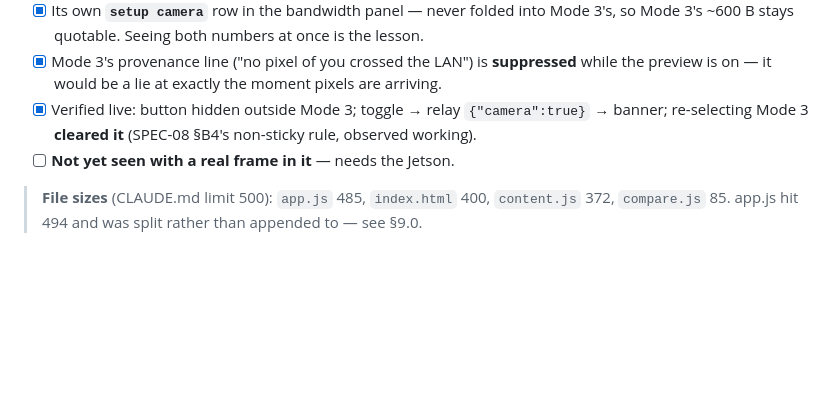
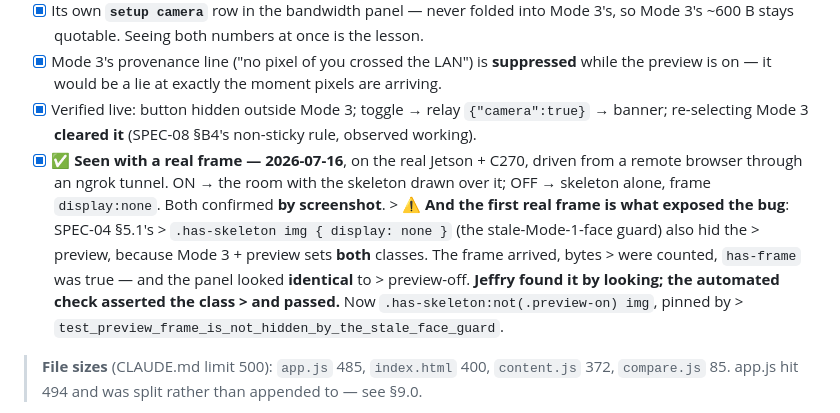
Before and after one commit to jeffrymahbuubi/edge_workshop_camera, a Markdown page: docs/specs/SPEC-03-web-dashboard.md, the part around the change. Rendered like a GitHub page; blank space fills up the shorter version.

```diff
--- a/docs/specs/SPEC-03-web-dashboard.md
+++ b/docs/specs/SPEC-03-web-dashboard.md
@@ -375,7 +375,16 @@ no `!important` (which would have buried the cause).
       the preview is on — it would be a lie at exactly the moment pixels are arriving.
 - [x] Verified live: button hidden outside Mode 3; toggle → relay `{"camera":true}` → banner;
       re-selecting Mode 3 **cleared it** (SPEC-08 §B4's non-sticky rule, observed working).
-- [ ] **Not yet seen with a real frame in it** — needs the Jetson.
+- [x] ✅ **Seen with a real frame — 2026-07-16**, on the real Jetson + C270, driven from a
+      remote browser through an ngrok tunnel. ON → the room with the skeleton drawn over
+      it; OFF → skeleton alone, frame `display:none`. Both confirmed **by screenshot**.
+      > ⚠️ **And the first real frame is what exposed the bug**: SPEC-04 §5.1's
+      > `.has-skeleton img { display: none }` (the stale-Mode-1-face guard) also hid the
+      > preview, because Mode 3 + preview sets **both** classes. The frame arrived, bytes
+      > were counted, `has-frame` was true — and the panel looked **identical** to
+      > preview-off. **Jeffry found it by looking; the automated check asserted the class
+      > and passed.** Now `.has-skeleton:not(.preview-on) img`, pinned by
+      > `test_preview_frame_is_not_hidden_by_the_stale_face_guard`.
 
 > **File sizes** (CLAUDE.md limit 500): `app.js` 485, `index.html` 400, `content.js` 372,
 > `compare.js` 85. app.js hit 494 and was split rather than appended to — see §9.0.
```
Also changed, not shown: docs/specs/SPEC-08-mode3-multimodal-and-preview.md (+14 -9 lines).
